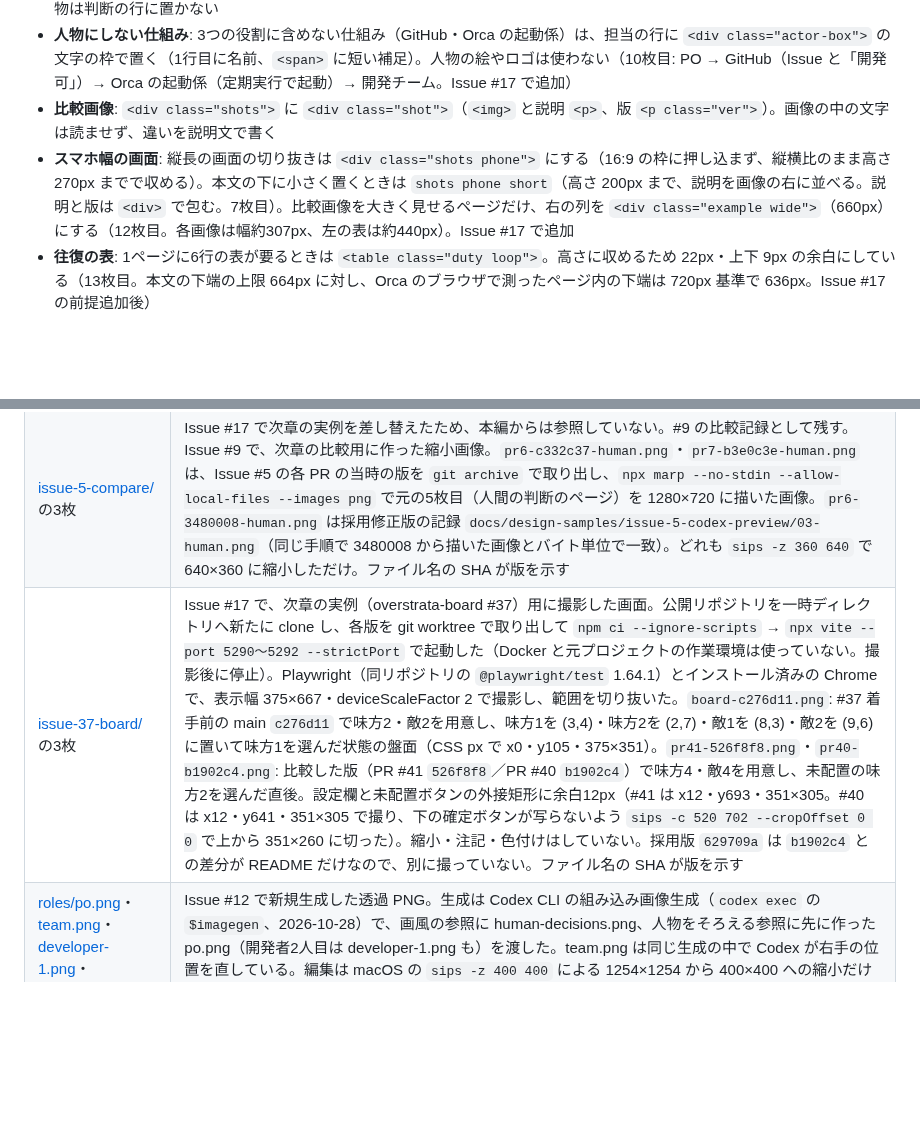
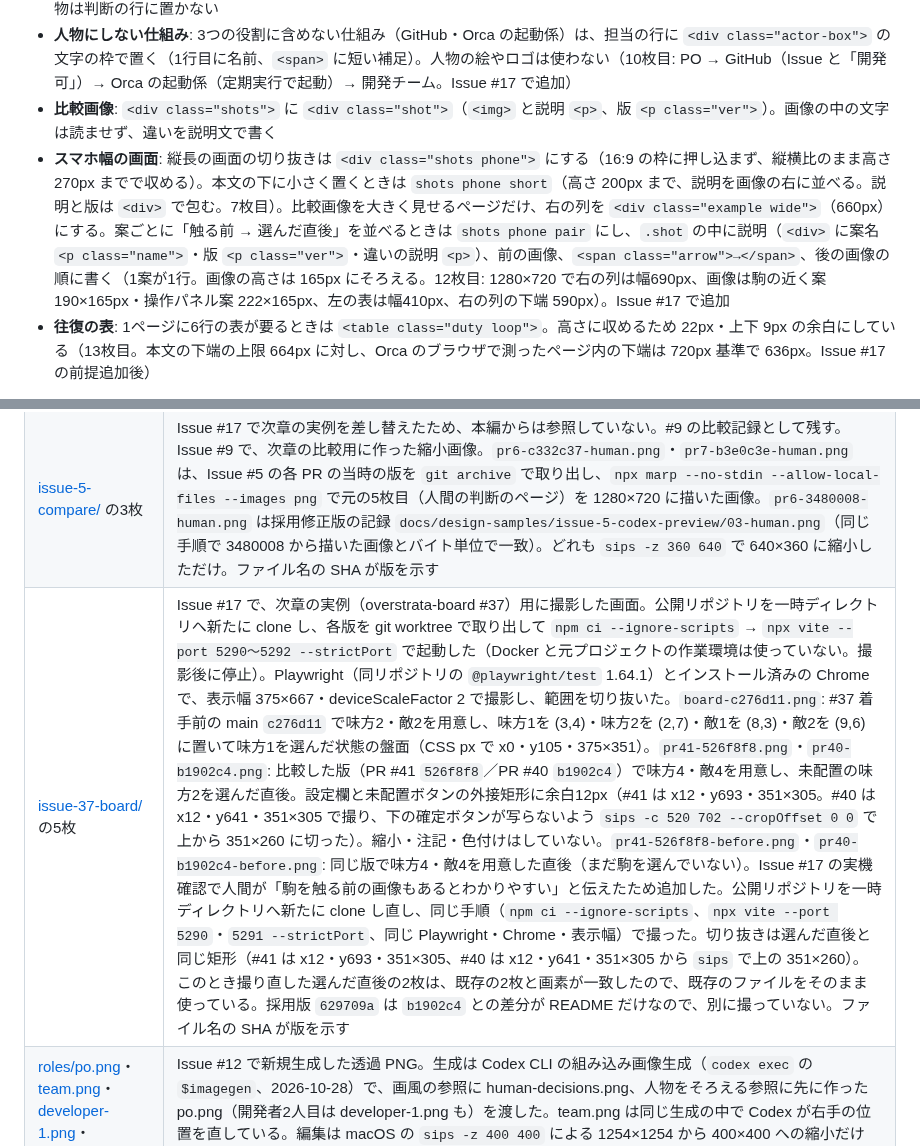
Before and after one commit to dyamada-jaki/agent-dev-slide, a Markdown page: docs/design.md, 2 parts joined by grey strips. GitHub-like rendering; blank space fills up the shorter version.

```diff
--- a/docs/design.md
+++ b/docs/design.md
@@ -111,7 +111,7 @@ paginate: true
 - **担当の人物**: `<div class="actors">` の中に `<div class="actor">`（`<img class="actor-figure">` 72×72px と `<span class="actor-name">`）。開発者は `actor-figure` を2つ続ける。人間（レナ・ヨナ）は `<img class="people-small">`（120×80px、3:2）。金色を役割の人物の行に使わないため、人間の挿絵は担当の行か判断の行（`decide`）に置き、役割の人物は判断の行に置かない
 - **人物にしない仕組み**: 3つの役割に含めない仕組み（GitHub・Orca の起動係）は、担当の行に `<div class="actor-box">` の文字の枠で置く（1行目に名前、`<span>` に短い補足）。人物の絵やロゴは使わない（10枚目: PO → GitHub（Issue と「開発可」）→ Orca の起動係（定期実行で起動）→ 開発チーム。Issue #17 で追加）
 - **比較画像**: `<div class="shots">` に `<div class="shot">`（`<img>` と説明 `<p>`、版 `<p class="ver">`）。画像の中の文字は読ませず、違いを説明文で書く
-- **スマホ幅の画面**: 縦長の画面の切り抜きは `<div class="shots phone">` にする（16:9 の枠に押し込まず、縦横比のまま高さ 270px までで収める）。本文の下に小さく置くときは `shots phone short`（高さ 200px まで、説明を画像の右に並べる。説明と版は `<div>` で包む。7枚目）。比較画像を大きく見せるページだけ、右の列を `<div class="example wide">`（660px）にする（12枚目。各画像は幅約307px、左の表は約440px）。Issue #17 で追加
+- **スマホ幅の画面**: 縦長の画面の切り抜きは `<div class="shots phone">` にする（16:9 の枠に押し込まず、縦横比のまま高さ 270px までで収める）。本文の下に小さく置くときは `shots phone short`（高さ 200px まで、説明を画像の右に並べる。説明と版は `<div>` で包む。7枚目）。比較画像を大きく見せるページだけ、右の列を `<div class="example wide">`（660px）にする。案ごとに「触る前 → 選んだ直後」を並べるときは `shots phone pair` にし、`.shot` の中に説明（`<div>` に案名 `<p class="name">`・版 `<p class="ver">`・違いの説明 `<p>`）、前の画像、`<span class="arrow">→</span>`、後の画像の順に書く（1案が1行。画像の高さは 165px にそろえる。12枚目: 1280×720 で右の列は幅690px、画像は駒の近く案 190×165px・操作パネル案 222×165px、左の表は幅410px、右の列の下端 590px）。Issue #17 で追加
 - **往復の表**: 1ページに6行の表が要るときは `<table class="duty loop">`。高さに収めるため 22px・上下 9px の余白にしている（13枚目。本文の下端の上限 664px に対し、Orca のブラウザで測ったページ内の下端は 720px 基準で 636px。Issue #17 の前提追加後）
 
 上部の段階の行と見出しで約 190px を使うので、表と実例の列に使える高さは約 470px（Issue #17 の前提追加後、9〜14枚目の下端の実測は 555〜650px。下端が最も下にあるのは12枚目）。項目を足したら手元の画像と CI の PDF で確かめる。
@@ -135,7 +135,7 @@ paginate: true
 |---|---|
 | [human-decisions.png](../slides/assets/issue-5-codex/human-decisions.png) | Issue #5 で新規生成し縮小した透過 PNG（記録は [説明書](design-samples/issue-5-codex.md)）。Issue #8 では本編5枚目からそのまま再利用し、Issue #9 では次章の工程のページ（Issue #17 の前提追加後の9・11・14枚目）に小さく（120×80px）再利用した。再生成・編集はしていない |
 | [issue-5-compare/](../slides/assets/issue-5-compare/) の3枚 | Issue #17 で次章の実例を差し替えたため、本編からは参照していない。#9 の比較記録として残す。Issue #9 で、次章の比較用に作った縮小画像。`pr6-c332c37-human.png`・`pr7-b3e0c3e-human.png` は、Issue #5 の各 PR の当時の版を `git archive` で取り出し、`npx marp --no-stdin --allow-local-files --images png` で元の5枚目（人間の判断のページ）を 1280×720 に描いた画像。`pr6-3480008-human.png` は採用修正版の記録 `docs/design-samples/issue-5-codex-preview/03-human.png`（同じ手順で 3480008 から描いた画像とバイト単位で一致）。どれも `sips -z 360 640` で 640×360 に縮小しただけ。ファイル名の SHA が版を示す |
-| [issue-37-board/](../slides/assets/issue-37-board/) の3枚 | Issue #17 で、次章の実例（overstrata-board #37）用に撮影した画面。公開リポジトリを一時ディレクトリへ新たに clone し、各版を git worktree で取り出して `npm ci --ignore-scripts` → `npx vite --port 5290〜5292 --strictPort` で起動した（Docker と元プロジェクトの作業環境は使っていない。撮影後に停止）。Playwright（同リポジトリの `@playwright/test` 1.64.1）とインストール済みの Chrome で、表示幅 375×667・deviceScaleFactor 2 で撮影し、範囲を切り抜いた。`board-c276d11.png`: #37 着手前の main `c276d11` で味方2・敵2を用意し、味方1を (3,4)・味方2を (2,7)・敵1を (8,3)・敵2を (9,6) に置いて味方1を選んだ状態の盤面（CSS px で x0・y105・375×351）。`pr41-526f8f8.png`・`pr40-b1902c4.png`: 比較した版（PR #41 `526f8f8`／PR #40 `b1902c4`）で味方4・敵4を用意し、未配置の味方2を選んだ直後。設定欄と未配置ボタンの外接矩形に余白12px（#41 は x12・y693・351×305。#40 は x12・y641・351×305 で撮り、下の確定ボタンが写らないよう `sips -c 520 702 --cropOffset 0 0` で上から 351×260 に切った）。縮小・注記・色付けはしていない。採用版 `629709a` は `b1902c4` との差分が README だけなので、別に撮っていない。ファイル名の SHA が版を示す |
+| [issue-37-board/](../slides/assets/issue-37-board/) の5枚 | Issue #17 で、次章の実例（overstrata-board #37）用に撮影した画面。公開リポジトリを一時ディレクトリへ新たに clone し、各版を git worktree で取り出して `npm ci --ignore-scripts` → `npx vite --port 5290〜5292 --strictPort` で起動した（Docker と元プロジェクトの作業環境は使っていない。撮影後に停止）。Playwright（同リポジトリの `@playwright/test` 1.64.1）とインストール済みの Chrome で、表示幅 375×667・deviceScaleFactor 2 で撮影し、範囲を切り抜いた。`board-c276d11.png`: #37 着手前の main `c276d11` で味方2・敵2を用意し、味方1を (3,4)・味方2を (2,7)・敵1を (8,3)・敵2を (9,6) に置いて味方1を選んだ状態の盤面（CSS px で x0・y105・375×351）。`pr41-526f8f8.png`・`pr40-b1902c4.png`: 比較した版（PR #41 `526f8f8`／PR #40 `b1902c4`）で味方4・敵4を用意し、未配置の味方2を選んだ直後。設定欄と未配置ボタンの外接矩形に余白12px（#41 は x12・y693・351×305。#40 は x12・y641・351×305 で撮り、下の確定ボタンが写らないよう `sips -c 520 702 --cropOffset 0 0` で上から 351×260 に切った）。縮小・注記・色付けはしていない。`pr41-526f8f8-before.png`・`pr40-b1902c4-before.png`: 同じ版で味方4・敵4を用意した直後（まだ駒を選んでいない）。Issue #17 の実機確認で人間が「駒を触る前の画像もあるとわかりやすい」と伝えたため追加した。公開リポジトリを一時ディレクトリへ新たに clone し直し、同じ手順（`npm ci --ignore-scripts`、`npx vite --port 5290`・`5291 --strictPort`、同じ Playwright・Chrome・表示幅）で撮った。切り抜きは選んだ直後と同じ矩形（#41 は x12・y693・351×305、#40 は x12・y641・351×305 から `sips` で上の 351×260）。このとき撮り直した選んだ直後の2枚は、既存の2枚と画素が一致したので、既存のファイルをそのまま使っている。採用版 `629709a` は `b1902c4` との差分が README だけなので、別に撮っていない。ファイル名の SHA が版を示す |
 | [roles/po.png](../slides/assets/roles/po.png)・[team.png](../slides/assets/roles/team.png)・[developer-1.png](../slides/assets/roles/developer-1.png)・[developer-2.png](../slides/assets/roles/developer-2.png) | Issue #12 で新規生成した透過 PNG。生成は Codex CLI の組み込み画像生成（`codex exec` の `$imagegen`、2026-10-28）で、画風の参照に human-decisions.png、人物をそろえる参照に先に作った po.png（開発者2人目は developer-1.png も）を渡した。team.png は同じ生成の中で Codex が右手の位置を直している。編集は macOS の `sips -z 400 400` による 1254×1254 から 400×400 への縮小だけ（1:1 と透過を保持） |
 
 ## 役割の人物
```
Also changed, not shown: docs/sources.md (+1 -1 lines), slides/index.md (+22 -12 lines), docs/preview/issue-17-claude/12-implement.png, slides/assets/issue-37-board/pr40-b1902c4-before.png (added), slides/assets/issue-37-board/pr41-526f8f8-before.png (added), 1 other file.
